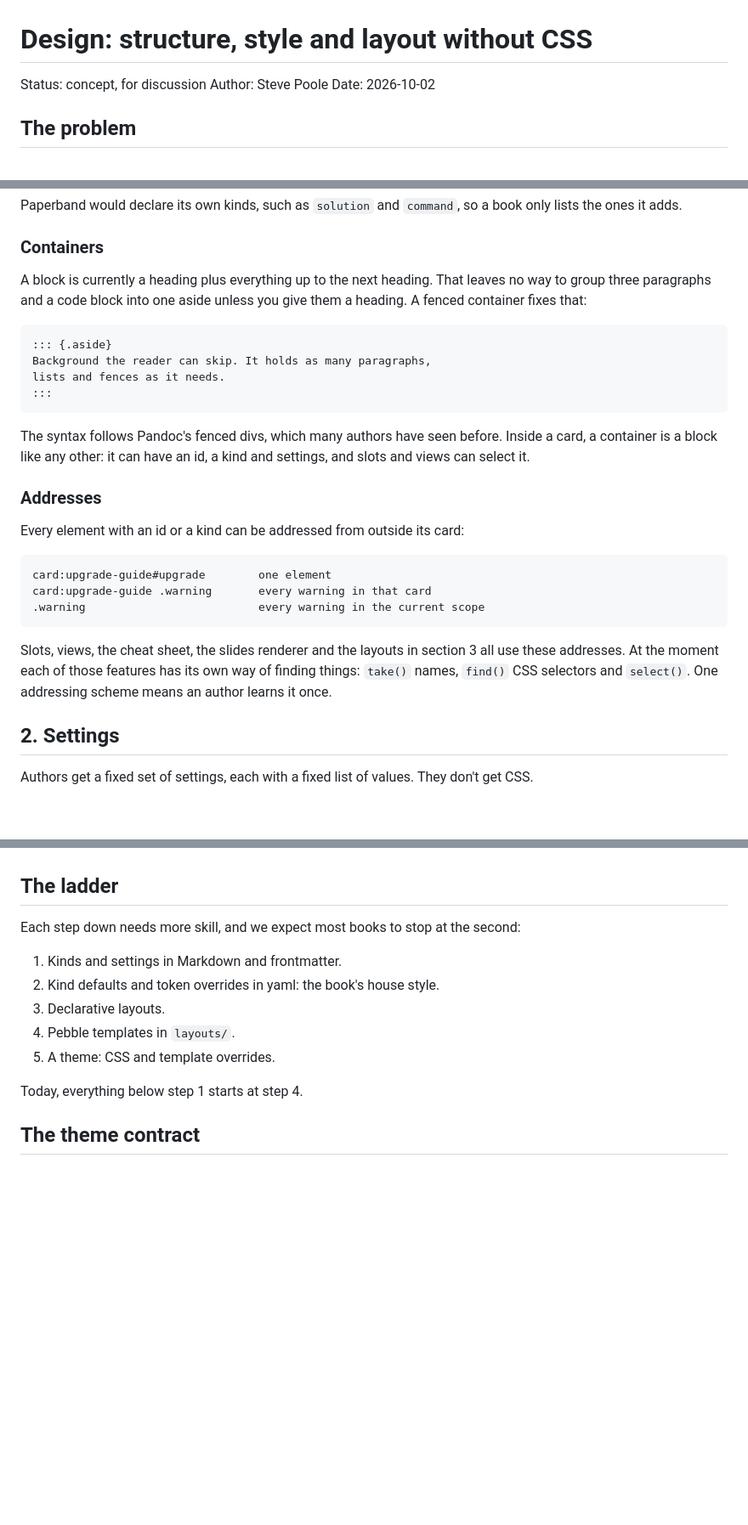
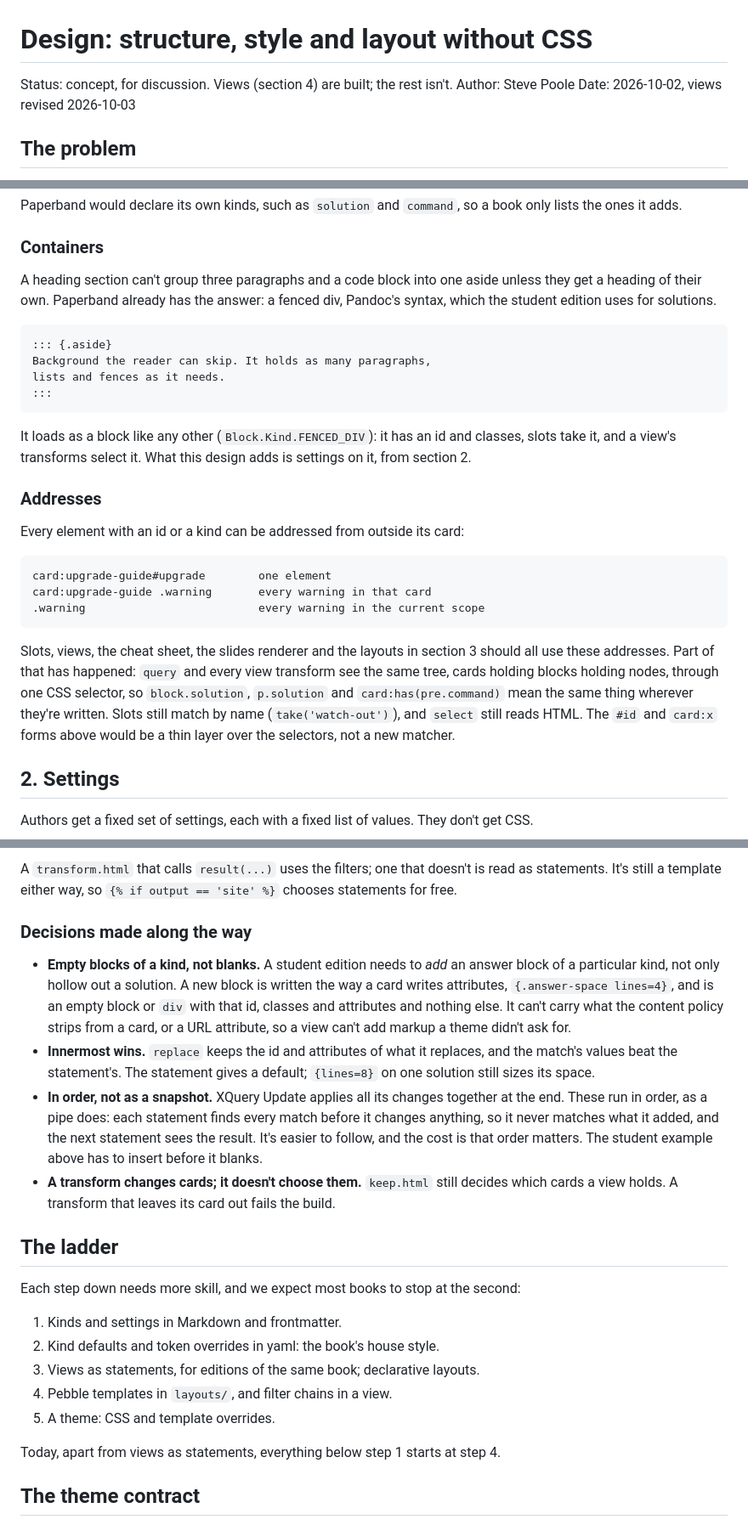
Before and after one commit to noregressions/paperband, a Markdown page: docs/design/author-structure-style-layout.md, 3 parts joined by grey strips. Shown at 85% size. GitHub-like rendering; blank space fills up the shorter version.

````diff
--- a/docs/design/author-structure-style-layout.md
+++ b/docs/design/author-structure-style-layout.md
@@ -1,8 +1,8 @@
 # Design: structure, style and layout without CSS
 
-Status: concept, for discussion
+Status: concept, for discussion. Views (section 4) are built; the rest isn't.
 Author: Steve Poole
-Date: 2026-10-02
+Date: 2026-10-02, views revised 2026-10-03
 
 ## The problem
 
@@ -83,9 +88,9 @@ lists the ones it adds.
 
 ### Containers
 
-A block is currently a heading plus everything up to the next heading. That leaves no way
-to group three paragraphs and a code block into one aside unless you give them a heading.
-A fenced container fixes that:
+A heading section can't group three paragraphs and a code block into one aside unless
+they get a heading of their own. Paperband already has the answer: a fenced div, Pandoc's
+syntax, which the student edition uses for solutions.
 
 ```markdown
 ::: {.aside}
@@ -94,9 +99,9 @@ lists and fences as it needs.
 :::
 ```
 
-The syntax follows Pandoc's fenced divs, which many authors have seen before. Inside a
-card, a container is a block like any other: it can have an id, a kind and settings, and
-slots and views can select it.
+It loads as a block like any other (`Block.Kind.FENCED_DIV`): it has an id and classes,
+slots take it, and a view's transforms select it. What this design adds is settings on it,
+from section 2.
 
 ### Addresses
 
@@ -108,10 +113,13 @@ card:upgrade-guide .warning       every warning in that card
 .warning                          every warning in the current scope
 ```
 
-Slots, views, the cheat sheet, the slides renderer and the layouts in section 3 all use
-these addresses. At the moment each of those features has its own way of finding things:
-`take()` names, `find()` CSS selectors and `select()`. One addressing scheme means an
-author learns it once.
+Slots, views, the cheat sheet, the slides renderer and the layouts in section 3 should all
+use these addresses. Part of that has happened: `query` and every view transform see the
+same tree, cards holding blocks holding nodes, through one CSS selector, so
+`block.solution`, `p.solution` and `card:has(pre.command)` mean the same thing wherever
+they're written. Slots still match by name (`take('watch-out')`), and `select` still reads
+HTML. The `#id` and `card:x` forms above would be a thin layer over the selectors, not a
+new matcher.
 
 ## 2. Settings
 
@@ -325,14 +386,36 @@ template exactly as they would today.
+A `transform.html` that calls `result(...)` uses the filters; one that doesn't is read as
+statements. It's still a template either way, so `{% if output == 'site' %}` chooses
+statements for free.
+
+### Decisions made along the way
+
+- **Empty blocks of a kind, not blanks.** A student edition needs to *add* an answer block
+  of a particular kind, not only hollow out a solution. A new block is written the way a
+  card writes attributes, `{.answer-space lines=4}`, and is an empty block or `div` with
+  that id, classes and attributes and nothing else. It can't carry what the content policy
+  strips from a card, or a URL attribute, so a view can't add markup a theme didn't ask for.
+- **Innermost wins.** `replace` keeps the id and attributes of what it replaces, and the
+  match's values beat the statement's. The statement gives a default; `{lines=8}` on one
+  solution still sizes its space.
+- **In order, not as a snapshot.** XQuery Update applies all its changes together at the
+  end. These run in order, as a pipe does: each statement finds every match before it
+  changes anything, so it never matches what it added, and the next statement sees the
+  result. It's easier to follow, and the cost is that order matters. The student example
+  above has to insert before it blanks.
+- **A transform changes cards; it doesn't choose them.** `keep.html` still decides which
+  cards a view holds. A transform that leaves its card out fails the build.
+
 ## The ladder
 
 Each step down needs more skill, and we expect most books to stop at the second:
 
 1. Kinds and settings in Markdown and frontmatter.
 2. Kind defaults and token overrides in yaml: the book's house style.
-3. Declarative layouts.
-4. Pebble templates in `layouts/`.
+3. Views as statements, for editions of the same book; declarative layouts.
+4. Pebble templates in `layouts/`, and filter chains in a view.
 5. A theme: CSS and template overrides.
 
-Today, everything below step 1 starts at step 4.
+Today, apart from views as statements, everything below step 1 starts at step 4.
 
 ## The theme contract
 
````
Also changed, not shown: other parts of docs/design/author-structure-style-layout.md (+80 -14 lines).
